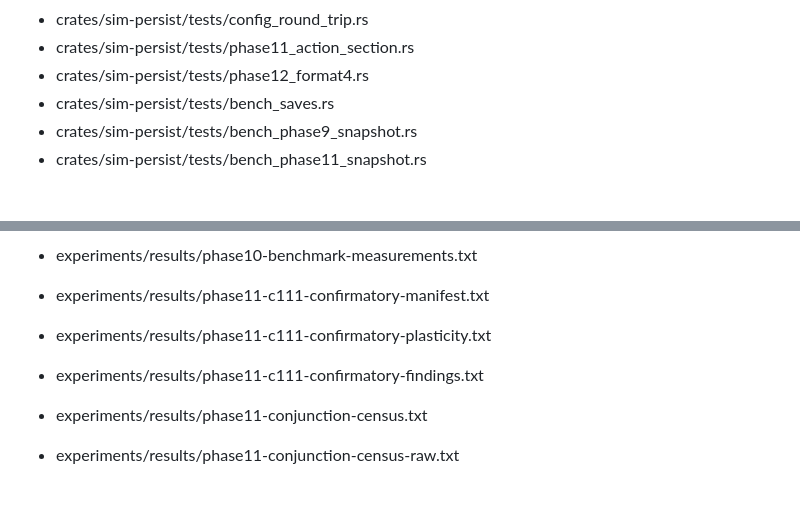
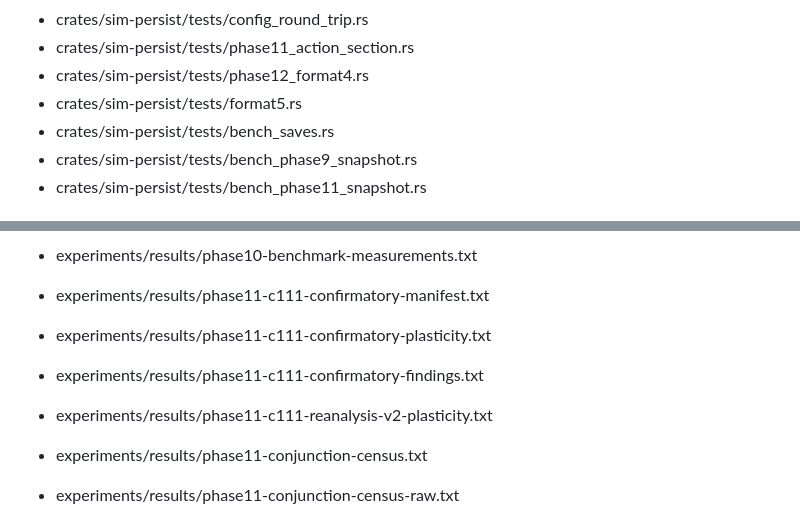
Before and after one commit to ctadros1/The-Genesis-Engine, a Markdown page: FILE_MANIFEST.md, 2 parts joined by grey strips. Rendered like a GitHub page; blank space fills up the shorter version.

Commit message:
docs: reconcile FILE_MANIFEST against git ls-files
Two files were missing: `crates/sim-persist/tests/format5.rs`, added this
session, and `experiments/results/phase11-c111-reanalysis-v2-plasticity.txt`,
which has been absent since `ad01e07`.

The manifest's own header says every tracked file under `crates/`,
`scripts/` and `experiments/` is listed, and records that the previous
revision had fallen four phases behind - "an inventory that lists half a tree
is worse than no inventory, because it reads as complete". Checked the whole
claim rather than only the file just added:

    for f in $(git ls-files crates/ scripts/ experiments/ decisions/); do
      grep -qF -- "$f" FILE_MANIFEST.md || echo "MISSING: $f"
    done

which now reports nothing.

Co-Authored-By: Claude Opus 5 <noreply@anthropic.com>

```diff
--- a/FILE_MANIFEST.md
+++ b/FILE_MANIFEST.md
@@ -178,6 +178,7 @@ log (ALSS 1), and the per-individual action sample log (ALAC 1):
 - crates/sim-persist/tests/config_round_trip.rs
 - crates/sim-persist/tests/phase11_action_section.rs
 - crates/sim-persist/tests/phase12_format4.rs
+- crates/sim-persist/tests/format5.rs
 - crates/sim-persist/tests/bench_saves.rs
 - crates/sim-persist/tests/bench_phase9_snapshot.rs
 - crates/sim-persist/tests/bench_phase11_snapshot.rs
@@ -261,6 +262,7 @@ afterwards.
 - experiments/results/phase11-c111-confirmatory-manifest.txt
 - experiments/results/phase11-c111-confirmatory-plasticity.txt
 - experiments/results/phase11-c111-confirmatory-findings.txt
+- experiments/results/phase11-c111-reanalysis-v2-plasticity.txt
 - experiments/results/phase11-conjunction-census.txt
 - experiments/results/phase11-conjunction-census-raw.txt
 - experiments/results/phase11-benchmark-measurements.txt
```
